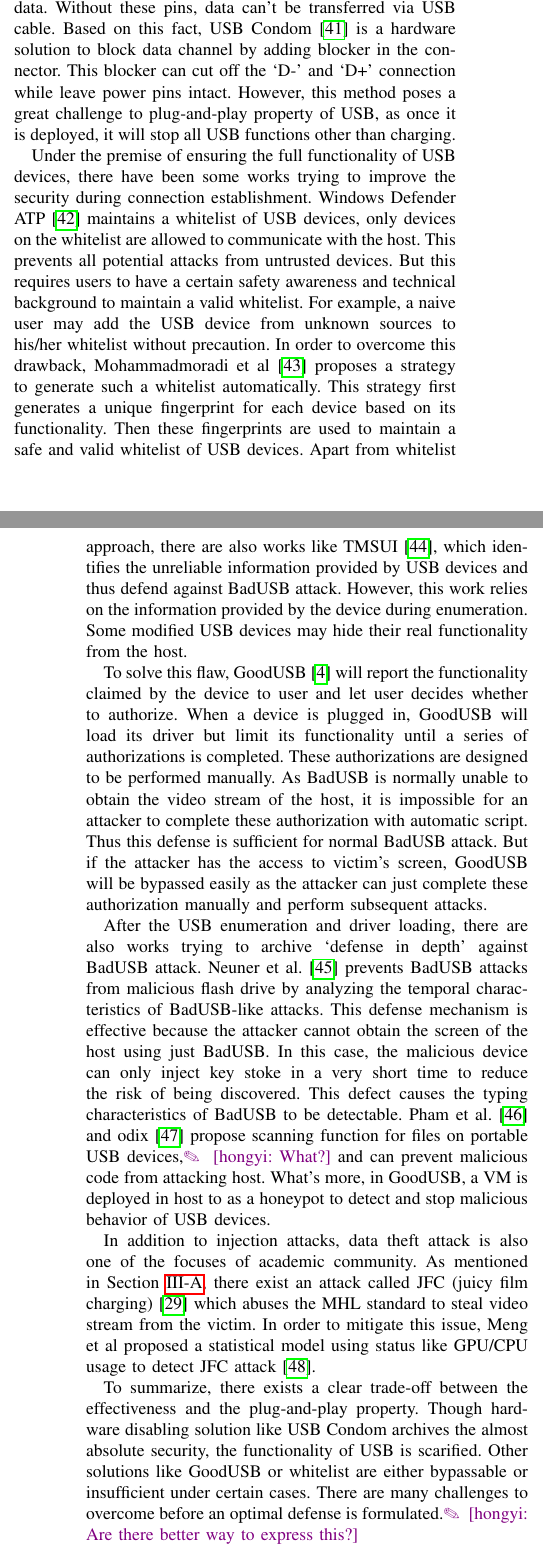
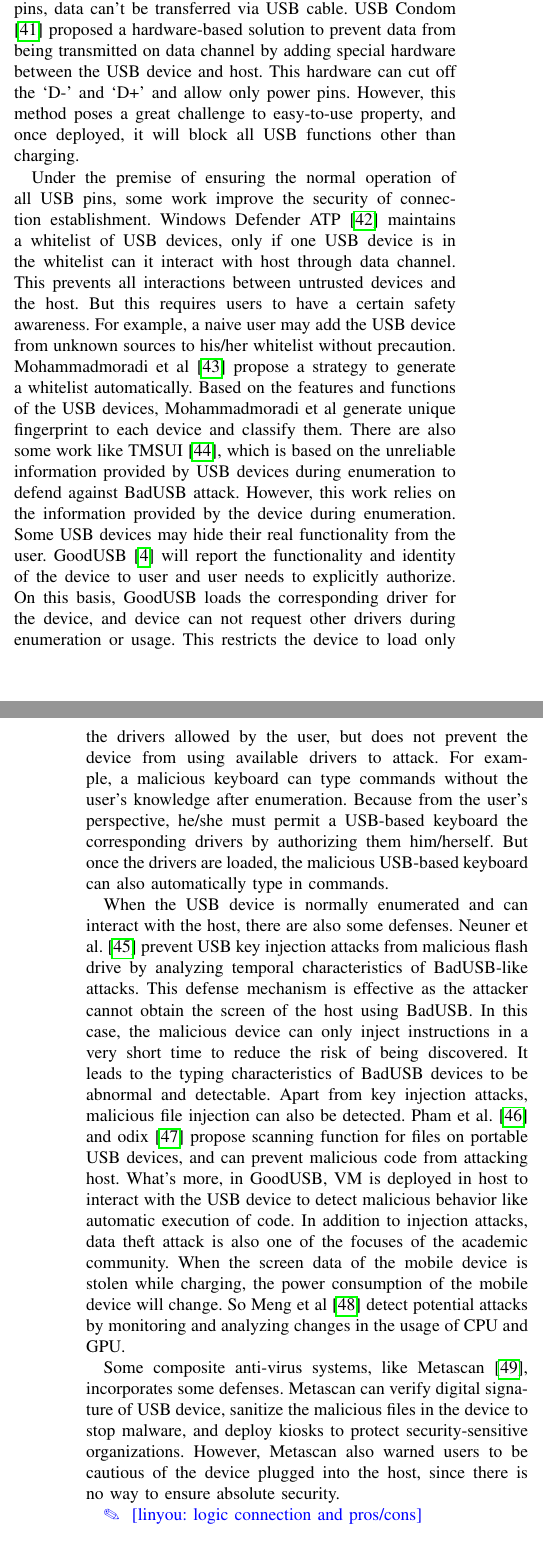
Before and after one commit to jwnhy/WOOT-BadUSB-C, a LaTeX paper (WOOT/BadUSBC.tex, which reads WOOT/Files/related_work.tex): two parts of the columns of pages 3 and 4 of 10, joined at a grey line, cut so that both start at the same text. Compiled offline with pdfLaTeX; a missing font is replaced by an installed copy or a similar font; a LaTeX package or settings file that is missing is left out.

Commit message:
Update related_work.tex

```diff
--- a/WOOT/Files/related_work.tex
+++ b/WOOT/Files/related_work.tex
@@ -29,22 +24,22 @@ Since USB 3.1 was introduced with USB Type-C in 2013, display port and HDMI conn
 \subsection{USB Defence Security}
 \label{subsec:usb_defence}
 There are already many defenses proposed against BadUSB attacks and a comprehensive investigation of previous work.\cite{sok}.
+BadUSB attack requires `D-' and `D+' which have been defined by USB protocol since USB 1.0\cite{usb10}.
+Without these pins, data can't be transferred via USB cable. USB Condom \cite{Condom} proposed a hardware-based solution to prevent data from being transmitted on data channel by adding special hardware between the USB device and host. This hardware can cut off the `D-' and `D+' and allow only power pins.
+However, this method poses a great challenge to easy-to-use property, and once deployed, it will block all USB functions other than charging.
 
-From the hardware perspective, BadUSB attack requires `D-' and `D+' pins which are defined by protocol to transmitting data.
-Without these pins, data can't be transferred via USB cable. Based on this fact, USB Condom \cite{Condom} is a hardware solution to block data channel by adding blocker in the connector. This blocker can cut off the `D-' and `D+' connection while leave power pins intact.
-However, this method poses a great challenge to plug-and-play property of USB, as once it is deployed, it will stop all USB functions other than charging.
+Under the premise of ensuring the normal operation of all USB pins, some work improve the security of connection establishment.
+Windows Defender ATP\cite{windenfenderwhite} maintains a whitelist of USB devices, only if one USB device is in the whitelist can it interact with host through data channel. This prevents all interactions between untrusted devices and the host. But this requires users to have a certain safety awareness. For example, a naive user may add the USB device from unknown sources to his/her whitelist without precaution. Mohammadmoradi et al\cite{mohammadmoradi2018making} propose a strategy to generate a whitelist automatically. Based on the features and functions of the USB devices, Mohammadmoradi et al generate unique fingerprint to each device and classify them. There are also some work like TMSUI\cite{yang2015tmsui}, which is based on the unreliable information provided by USB devices during enumeration to defend against BadUSB attack.
+However, this work relies on the information provided by the device during enumeration. Some USB devices may hide their real functionality from the user.
+GoodUSB\cite{tian2015defending} will report the functionality and identity of the device to user and user needs to explicitly authorize. On this basis, GoodUSB loads the corresponding driver for the device, and device can not request other drivers during enumeration or usage. This restricts the device to load only the drivers allowed by the user, but does not prevent the device from using available drivers to attack. For example, a malicious keyboard can type commands without the user's knowledge after enumeration. Because from the user's perspective, he/she must permit a USB-based keyboard the corresponding drivers by authorizing them him/herself. But once the drivers are loaded, the malicious USB-based keyboard can also automatically type in commands.
 
-Under the premise of ensuring the full functionality of USB devices, there have been some works trying to improve the security during connection establishment.
-Windows Defender ATP\cite{windenfenderwhite} maintains a whitelist of USB devices, only devices on the whitelist are allowed to communicate with the host. This prevents all potential attacks from untrusted devices. But this requires users to have a certain safety awareness and technical background to maintain a valid whitelist. For example, a naive user may add the USB device from unknown sources to his/her whitelist without precaution. In order to overcome this drawback, Mohammadmoradi et al\cite{mohammadmoradi2018making} proposes a strategy to generate such a whitelist automatically. This strategy first generates a unique fingerprint for each device based on its functionality. Then these fingerprints are used to maintain a safe and valid whitelist of USB devices. Apart from whitelist approach, there are also works like TMSUI\cite{yang2015tmsui}, which identifies the unreliable information provided by USB devices and thus defend against BadUSB attack. However, this work relies on the information provided by the device during enumeration. Some modified USB devices may hide their real functionality from the host.
+When the USB device is normally enumerated and can interact with the host, there are also some defenses.
+Neuner et al.\cite{neuner2018usblock} prevent USB key injection attacks from malicious flash drive by analyzing temporal characteristics of BadUSB-like attacks. This defense mechanism is effective as the attacker cannot obtain the screen of the host using BadUSB. In this case, the malicious device can only inject instructions in a very short time to reduce the risk of being discovered. It leads to the typing characteristics of BadUSB devices to be abnormal and detectable. Apart from key injection attacks, malicious file injection can also be detected. Pham et al. \cite{pham2010optimizing} and odix\cite{OLEA} propose scanning function for files on portable USB devices, and can prevent malicious code from attacking host. What's more, in GoodUSB, VM is deployed in host to interact with the USB device to detect malicious behavior like automatic execution of code. In addition to injection attacks, data theft attack is also one of the focuses of the academic community. When the screen data of the mobile device is stolen while charging, the power consumption of the mobile device will change. So Meng et al\cite{meng2018252} detect potential attacks by monitoring and analyzing changes in the usage of CPU and GPU.
 
-To solve this flaw, GoodUSB\cite{tian2015defending} will report the functionality claimed by the device to user and let user decides whether to authorize. When a device is plugged in, GoodUSB will load its driver but limit its functionality until a series of authorizations is completed. These authorizations are designed to be performed manually. As BadUSB is normally unable to obtain the video stream of the host, it is impossible for an attacker to complete these authorization with automatic script. Thus this defense is sufficient for normal BadUSB attack. But if the attacker has the access to victim's screen, GoodUSB will be bypassed easily as the attacker can just complete these authorization manually and perform subsequent attacks.
+Some composite anti-virus systems, like Metascan\cite{OPSWAT}, incorporates some defenses. Metascan can verify digital signature of USB device, sanitize the malicious files in the device to stop malware, and deploy kiosks to protect security-sensitive organizations. However, Metascan also warned users to be cautious of the device plugged into the host, since there is no way to ensure absolute security.
 
-After the USB enumeration and driver loading, there are also works trying to archive `defense in depth' against BadUSB attack.
-Neuner et al.\cite{neuner2018usblock} prevents BadUSB attacks from malicious flash drive by analyzing the temporal characteristics of BadUSB-like attacks. This defense mechanism is effective because the attacker cannot obtain the screen of the host using just BadUSB. In this case, the malicious device can only inject key stoke in a very short time to reduce the risk of being discovered. This defect causes the typing characteristics of BadUSB to be detectable.  Pham et al. \cite{pham2010optimizing} and odix\cite{OLEA} propose scanning function for files on portable USB devices,\hongyi{What?} and can prevent malicious code from attacking host. What's more, in GoodUSB, a VM is deployed in host to as a honeypot to detect and stop malicious behavior of USB devices.
+\linyou{logic connection and pros/cons}
 
-In addition to injection attacks, data theft attack is also one of the focuses of academic community. As mentioned in Section~\ref{subsec:usb_attack}, there exist an attack called JFC (juicy film charging)\cite{JFC} which abuses the MHL standard to steal video stream from the victim. In order to mitigate this issue, Meng et al proposed a statistical model using status like GPU/CPU usage to detect JFC attack\cite{meng2018252}.
-
-To summarize, there exists a clear trade-off between the effectiveness and the plug-and-play property. Though hardware disabling solution like USB Condom archives the almost absolute security, the functionality of USB is scarified. Other solutions like GoodUSB or whitelist are either bypassable or insufficient under certain cases. There are many challenges to overcome before an optimal defense is formulated.\hongyi{Are there better way to express this?}
 
 We summarize the former effort in USB attack and defense in Table~\ref{table:attack_vs_defense}, which illustrates the effectiveness of each defense against various attacks including our \tool.
 \begin{table*}
```
Also changed, not shown: WOOT/Files/related_work.tex (13 more changed lines).
